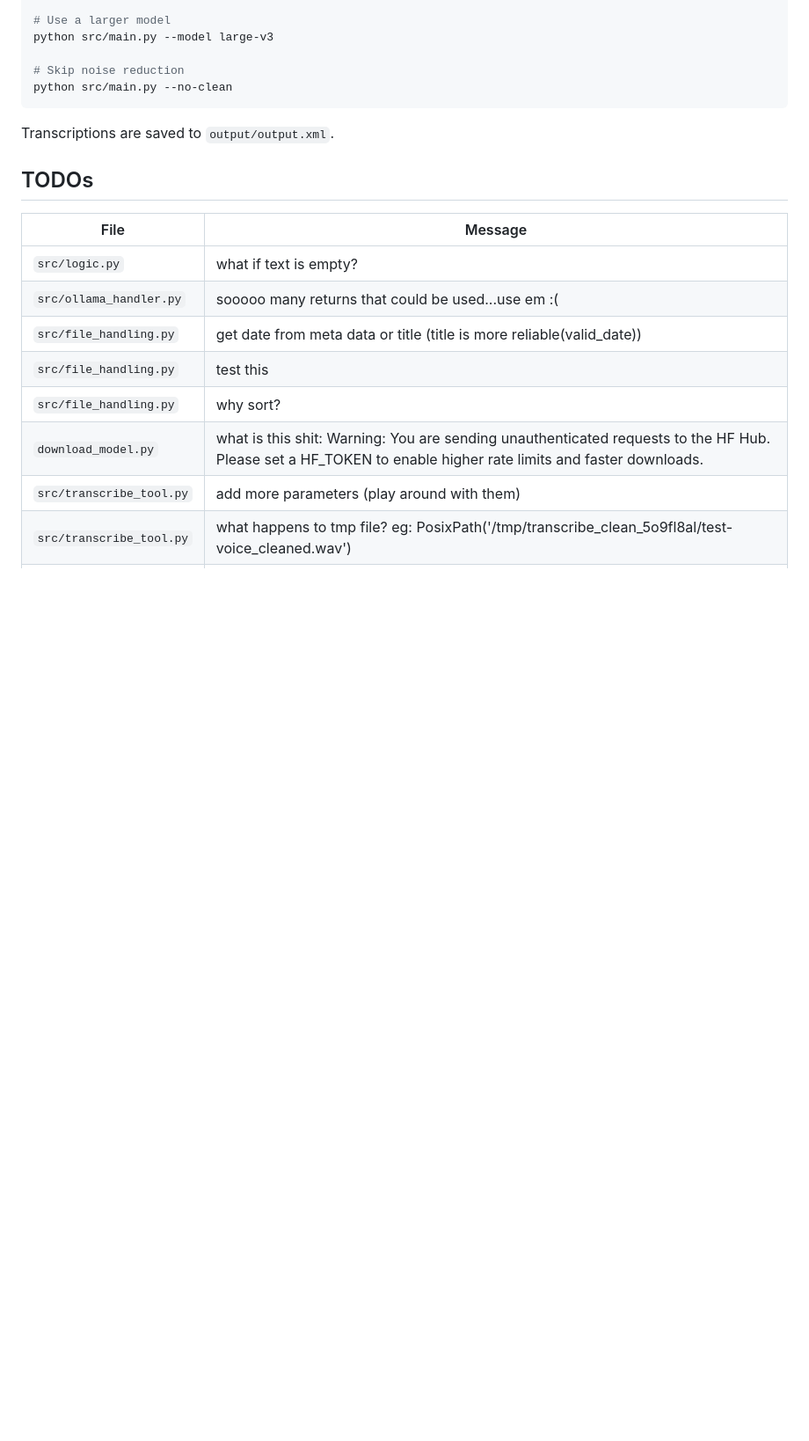
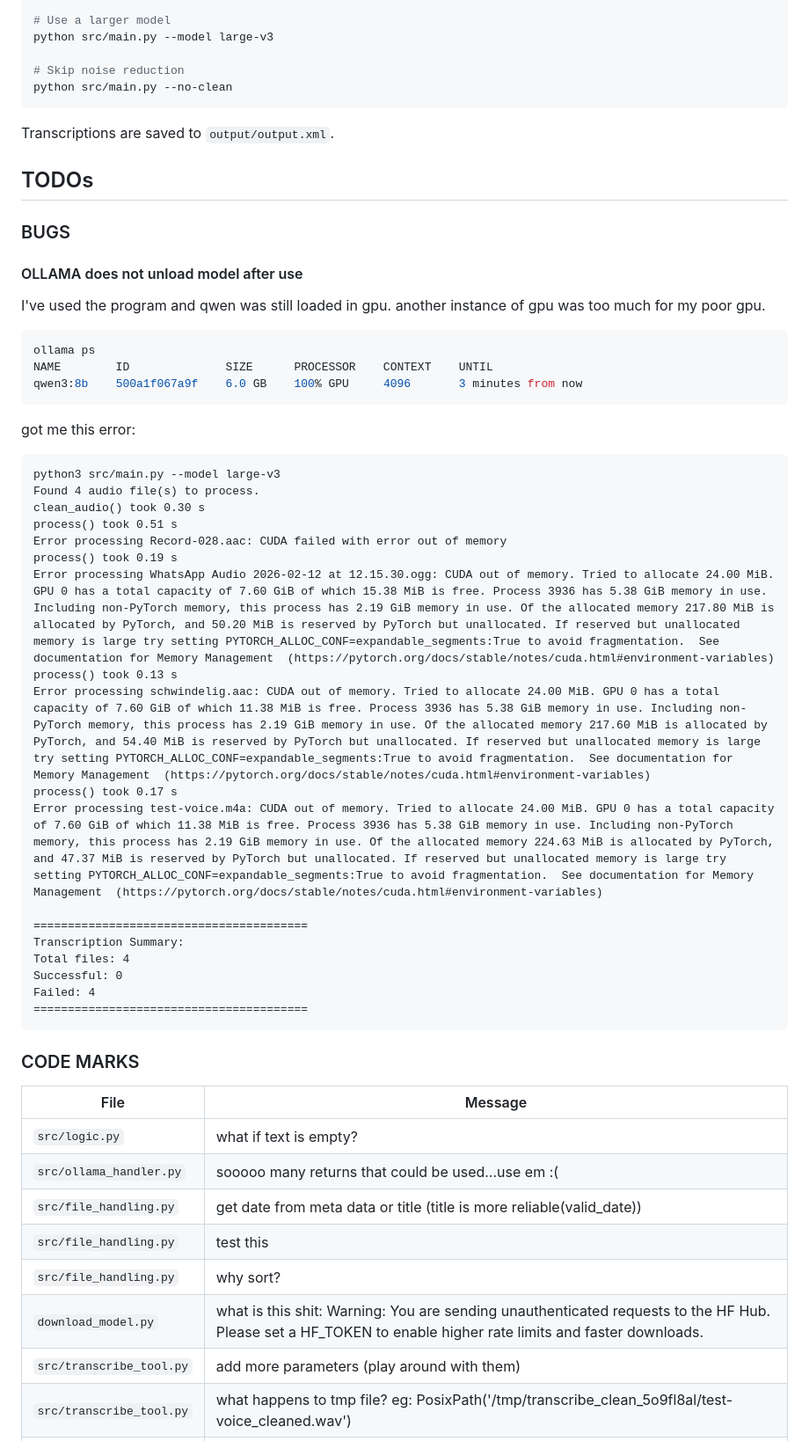
Before and after one commit to goBrainstorm/transcribe-tool, a Markdown page: README.md, the part around one of its changes. Shown at 88% size. Drawn GitHub-style; blank space fills up the shorter version.

Commit message:
todos and bugs to readme

````diff
--- a/README.md
+++ b/README.md
@@ -72,7 +72,37 @@ python src/main.py --no-clean
 Transcriptions are saved to `output/output.xml`.
 
 ## TODOs
+### BUGS
+#### OLLAMA does not unload model after use
+I've used the program and qwen was still loaded in gpu. another instance of gpu was too much for my poor gpu.
+```bash
+ollama ps
+NAME        ID              SIZE      PROCESSOR    CONTEXT    UNTIL
+qwen3:8b    500a1f067a9f    6.0 GB    100% GPU     4096       3 minutes from now
+```
+got me this error:
+```
+python3 src/main.py --model large-v3
+Found 4 audio file(s) to process.
+clean_audio() took 0.30 s
+process() took 0.51 s
+Error processing Record-028.aac: CUDA failed with error out of memory
+process() took 0.19 s
+Error processing WhatsApp Audio 2026-02-12 at 12.15.30.ogg: CUDA out of memory. Tried to allocate 24.00 MiB. GPU 0 has a total capacity of 7.60 GiB of which 15.38 MiB is free. Process 3936 has 5.38 GiB memory in use. Including non-PyTorch memory, this process has 2.19 GiB memory in use. Of the allocated memory 217.80 MiB is allocated by PyTorch, and 50.20 MiB is reserved by PyTorch but unallocated. If reserved but unallocated memory is large try setting PYTORCH_ALLOC_CONF=expandable_segments:True to avoid fragmentation.  See documentation for Memory Management  (https://pytorch.org/docs/stable/notes/cuda.html#environment-variables)
+process() took 0.13 s
+Error processing schwindelig.aac: CUDA out of memory. Tried to allocate 24.00 MiB. GPU 0 has a total capacity of 7.60 GiB of which 11.38 MiB is free. Process 3936 has 5.38 GiB memory in use. Including non-PyTorch memory, this process has 2.19 GiB memory in use. Of the allocated memory 217.60 MiB is allocated by PyTorch, and 54.40 MiB is reserved by PyTorch but unallocated. If reserved but unallocated memory is large try setting PYTORCH_ALLOC_CONF=expandable_segments:True to avoid fragmentation.  See documentation for Memory Management  (https://pytorch.org/docs/stable/notes/cuda.html#environment-variables)
+process() took 0.17 s
+Error processing test-voice.m4a: CUDA out of memory. Tried to allocate 24.00 MiB. GPU 0 has a total capacity of 7.60 GiB of which 11.38 MiB is free. Process 3936 has 5.38 GiB memory in use. Including non-PyTorch memory, this process has 2.19 GiB memory in use. Of the allocated memory 224.63 MiB is allocated by PyTorch, and 47.37 MiB is reserved by PyTorch but unallocated. If reserved but unallocated memory is large try setting PYTORCH_ALLOC_CONF=expandable_segments:True to avoid fragmentation.  See documentation for Memory Management  (https://pytorch.org/docs/stable/notes/cuda.html#environment-variables)
 
+========================================
+Transcription Summary:
+Total files: 4
+Successful: 0
+Failed: 4
+========================================
+```
+
+### CODE MARKS
 | File | Message |
 |------|---------|
 | `src/logic.py` | what if text is empty? |
````
Also changed, not shown: other parts of README.md (+1 -1 lines).
